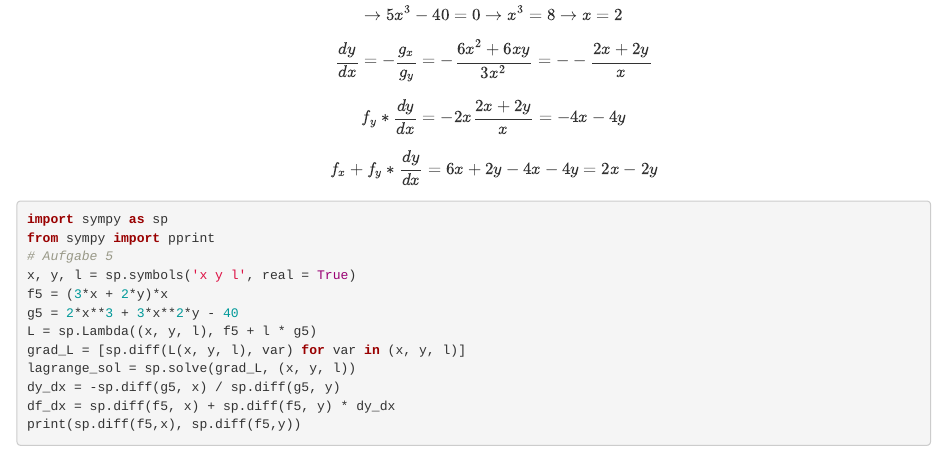
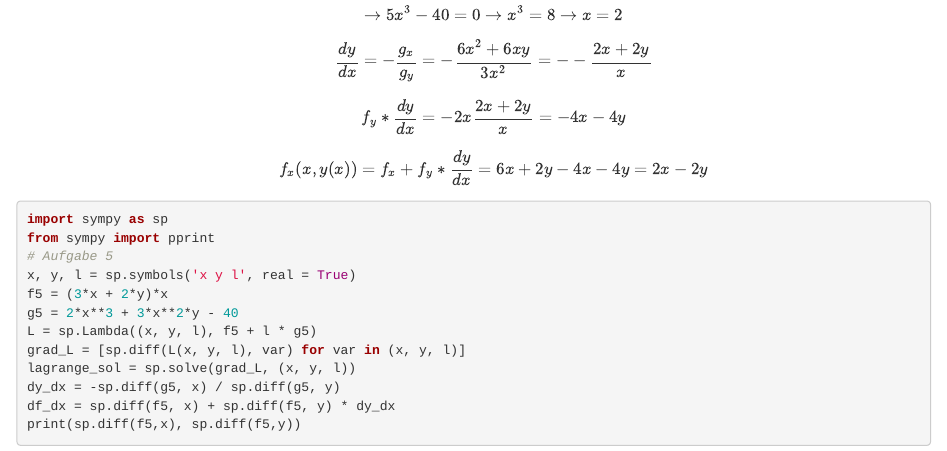
Before and after one commit to ms914/HM_test, an R Markdown document (WS2223_Höhere Mathematik Kurzlösung.Rmd): the page in a window 1100 px wide, from 8520 px down. Rendered offline with R 4.5, knitr and Pandoc, with nearby package versions.

Commit message:
imlizite Ableitung von f(x,y(x))

````diff
--- a/WS2223_Höhere Mathematik Kurzlösung.Rmd
+++ b/WS2223_Höhere Mathematik Kurzlösung.Rmd
@@ -414,7 +414,7 @@ b)  Berechnen Sie die Ableitung der Funktion $f$ entlang der implizit
     $$\rightarrow 5x^3-40=0 \rightarrow x^3=8 \rightarrow x=2$$
     $$\frac{dy}{dx}=-\frac{g_x}{g_y}=-\frac{6x^2+6xy}{3x^2}=--\frac{2x+2y}{x}$$
     $$f_y*\frac{dy}{dx}=-2x\frac{2x+2y}{x}=-4x-4y$$
-    $$f_x+f_y*\frac{dy}{dx}= 6x+2y-4x-4y=2x-2y $$
+    $$f_x(x,y(x))=f_x+f_y*\frac{dy}{dx}= 6x+2y-4x-4y=2x-2y $$
 
 ```{python}
 import sympy as sp
````
Also changed, not shown: WS2223_Höhere-Mathematik-Kurzlösung.html.
